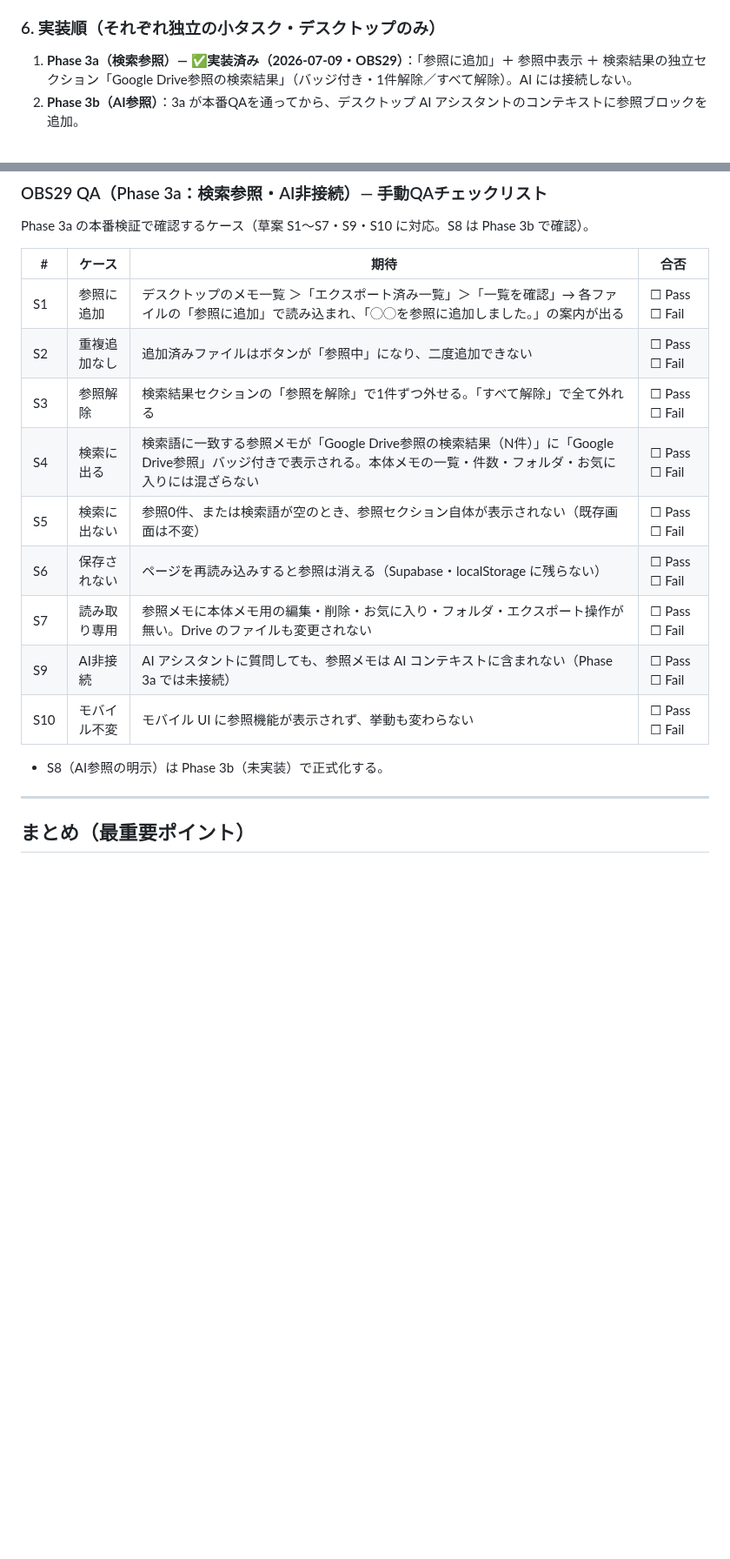
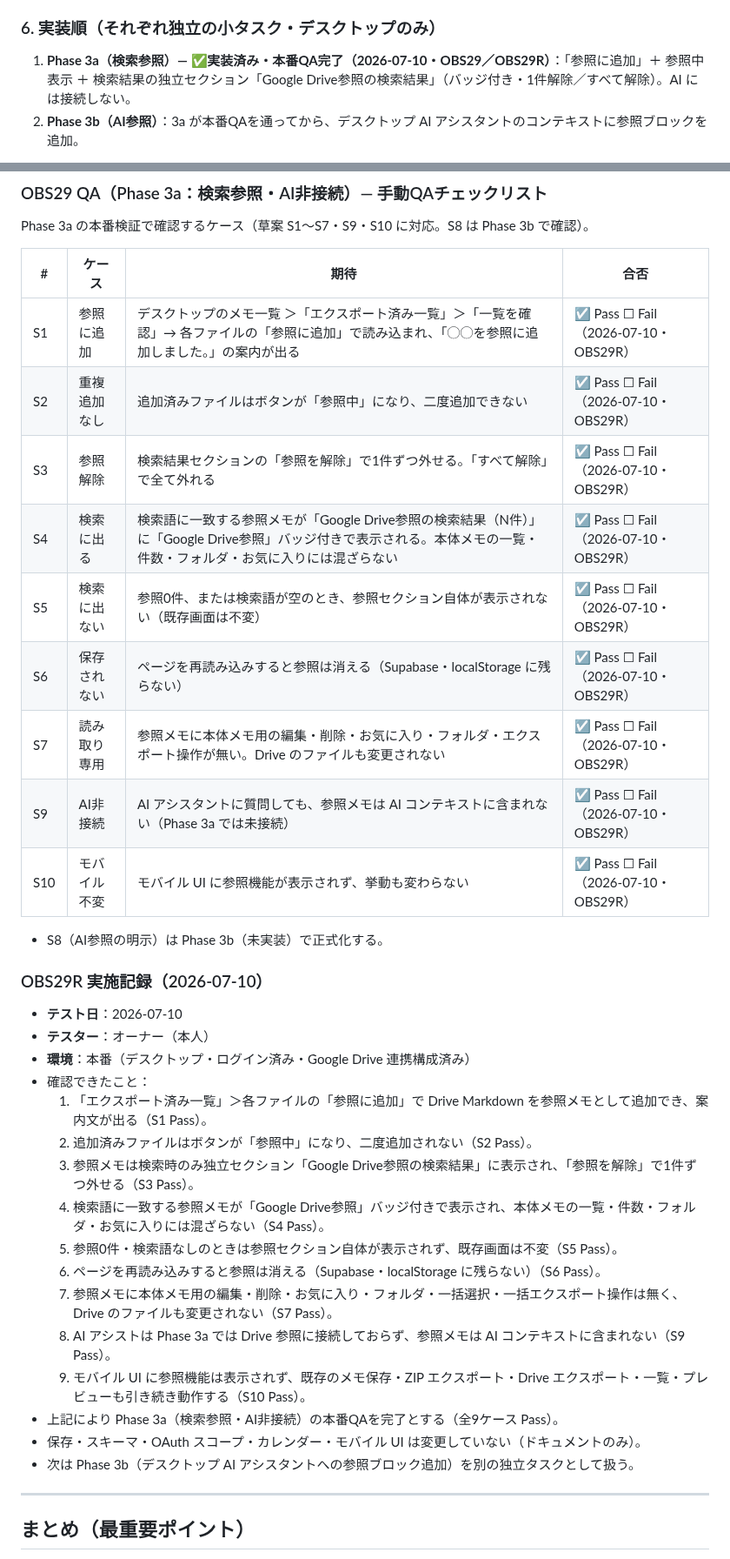
Before and after one commit to takechan1972/mybrain-web, a Markdown page: docs/google-drive-markdown-read-search-design.md, 2 parts joined by grey strips. Shown at 87% size. Rendered like a GitHub page; blank space fills up the shorter version.

Commit message:
docs: record drive markdown reference search QA result
Co-Authored-By: Claude Opus 4.8 <noreply@anthropic.com>

```diff
--- a/docs/google-drive-markdown-read-search-design.md
+++ b/docs/google-drive-markdown-read-search-design.md
@@ -226,7 +226,7 @@ Phase 2 の本番検証で確認するケース（草案 R5・R6・R8 の正式
 
 ### 6. 実装順（それぞれ独立の小タスク・デスクトップのみ）
 
-1. **Phase 3a（検索参照）— ✅実装済み（2026-07-09・OBS29）**：「参照に追加」＋ 参照中表示 ＋ 検索結果の独立セクション「Google Drive参照の検索結果」（バッジ付き・1件解除／すべて解除）。AI には接続しない。
+1. **Phase 3a（検索参照）— ✅実装済み・本番QA完了（2026-07-10・OBS29／OBS29R）**：「参照に追加」＋ 参照中表示 ＋ 検索結果の独立セクション「Google Drive参照の検索結果」（バッジ付き・1件解除／すべて解除）。AI には接続しない。
 2. **Phase 3b（AI参照）**：3a が本番QAを通ってから、デスクトップ AI アシスタントのコンテキストに参照ブロックを追加。
 - 最初の実装はデスクトップのみ。モバイルは Phase 3 では変更しない（読み込み UI 自体がデスクトップのみのため自然に限定される）。
 
@@ -268,17 +268,36 @@ Phase 3a の本番検証で確認するケース（草案 S1〜S7・S9・S10 に
 
 | # | ケース | 期待 | 合否 |
 |---|---|---|---|
-| S1 | 参照に追加 | デスクトップのメモ一覧 ＞「エクスポート済み一覧」＞「一覧を確認」→ 各ファイルの「参照に追加」で読み込まれ、「◯◯を参照に追加しました。」の案内が出る | ☐ Pass ☐ Fail |
-| S2 | 重複追加なし | 追加済みファイルはボタンが「参照中」になり、二度追加できない | ☐ Pass ☐ Fail |
-| S3 | 参照解除 | 検索結果セクションの「参照を解除」で1件ずつ外せる。「すべて解除」で全て外れる | ☐ Pass ☐ Fail |
-| S4 | 検索に出る | 検索語に一致する参照メモが「Google Drive参照の検索結果（N件）」に「Google Drive参照」バッジ付きで表示される。本体メモの一覧・件数・フォルダ・お気に入りには混ざらない | ☐ Pass ☐ Fail |
-| S5 | 検索に出ない | 参照0件、または検索語が空のとき、参照セクション自体が表示されない（既存画面は不変） | ☐ Pass ☐ Fail |
-| S6 | 保存されない | ページを再読み込みすると参照は消える（Supabase・localStorage に残らない） | ☐ Pass ☐ Fail |
-| S7 | 読み取り専用 | 参照メモに本体メモ用の編集・削除・お気に入り・フォルダ・エクスポート操作が無い。Drive のファイルも変更されない | ☐ Pass ☐ Fail |
-| S9 | AI非接続 | AI アシスタントに質問しても、参照メモは AI コンテキストに含まれない（Phase 3a では未接続） | ☐ Pass ☐ Fail |
-| S10 | モバイル不変 | モバイル UI に参照機能が表示されず、挙動も変わらない | ☐ Pass ☐ Fail |
+| S1 | 参照に追加 | デスクトップのメモ一覧 ＞「エクスポート済み一覧」＞「一覧を確認」→ 各ファイルの「参照に追加」で読み込まれ、「◯◯を参照に追加しました。」の案内が出る | ☑ Pass ☐ Fail（2026-07-10・OBS29R） |
+| S2 | 重複追加なし | 追加済みファイルはボタンが「参照中」になり、二度追加できない | ☑ Pass ☐ Fail（2026-07-10・OBS29R） |
+| S3 | 参照解除 | 検索結果セクションの「参照を解除」で1件ずつ外せる。「すべて解除」で全て外れる | ☑ Pass ☐ Fail（2026-07-10・OBS29R） |
+| S4 | 検索に出る | 検索語に一致する参照メモが「Google Drive参照の検索結果（N件）」に「Google Drive参照」バッジ付きで表示される。本体メモの一覧・件数・フォルダ・お気に入りには混ざらない | ☑ Pass ☐ Fail（2026-07-10・OBS29R） |
+| S5 | 検索に出ない | 参照0件、または検索語が空のとき、参照セクション自体が表示されない（既存画面は不変） | ☑ Pass ☐ Fail（2026-07-10・OBS29R） |
+| S6 | 保存されない | ページを再読み込みすると参照は消える（Supabase・localStorage に残らない） | ☑ Pass ☐ Fail（2026-07-10・OBS29R） |
+| S7 | 読み取り専用 | 参照メモに本体メモ用の編集・削除・お気に入り・フォルダ・エクスポート操作が無い。Drive のファイルも変更されない | ☑ Pass ☐ Fail（2026-07-10・OBS29R） |
+| S9 | AI非接続 | AI アシスタントに質問しても、参照メモは AI コンテキストに含まれない（Phase 3a では未接続） | ☑ Pass ☐ Fail（2026-07-10・OBS29R） |
+| S10 | モバイル不変 | モバイル UI に参照機能が表示されず、挙動も変わらない | ☑ Pass ☐ Fail（2026-07-10・OBS29R） |
 
 - S8（AI参照の明示）は Phase 3b（未実装）で正式化する。
+
+### OBS29R 実施記録（2026-07-10）
+
+- **テスト日**：2026-07-10
+- **テスター**：オーナー（本人）
+- **環境**：本番（デスクトップ・ログイン済み・Google Drive 連携構成済み）
+- 確認できたこと：
+  1. 「エクスポート済み一覧」＞各ファイルの「参照に追加」で Drive Markdown を参照メモとして追加でき、案内文が出る（S1 Pass）。
+  2. 追加済みファイルはボタンが「参照中」になり、二度追加されない（S2 Pass）。
+  3. 参照メモは検索時のみ独立セクション「Google Drive参照の検索結果」に表示され、「参照を解除」で1件ずつ外せる（S3 Pass）。
+  4. 検索語に一致する参照メモが「Google Drive参照」バッジ付きで表示され、本体メモの一覧・件数・フォルダ・お気に入りには混ざらない（S4 Pass）。
+  5. 参照0件・検索語なしのときは参照セクション自体が表示されず、既存画面は不変（S5 Pass）。
+  6. ページを再読み込みすると参照は消える（Supabase・localStorage に残らない）（S6 Pass）。
+  7. 参照メモに本体メモ用の編集・削除・お気に入り・フォルダ・一括選択・一括エクスポート操作は無く、Drive のファイルも変更されない（S7 Pass）。
+  8. AI アシストは Phase 3a では Drive 参照に接続しておらず、参照メモは AI コンテキストに含まれない（S9 Pass）。
+  9. モバイル UI に参照機能は表示されず、既存のメモ保存・ZIP エクスポート・Drive エクスポート・一覧・プレビューも引き続き動作する（S10 Pass）。
+- 上記により Phase 3a（検索参照・AI非接続）の本番QAを完了とする（全9ケース Pass）。
+- 保存・スキーマ・OAuth スコープ・カレンダー・モバイル UI は変更していない（ドキュメントのみ）。
+- 次は Phase 3b（デスクトップ AI アシスタントへの参照ブロック追加）を別の独立タスクとして扱う。
 
 ---
 
```
Also changed, not shown: other parts of docs/google-drive-markdown-read-search-design.md (+2 -2 lines), docs/PROJECT_STATUS.md (+17 -0 lines).
